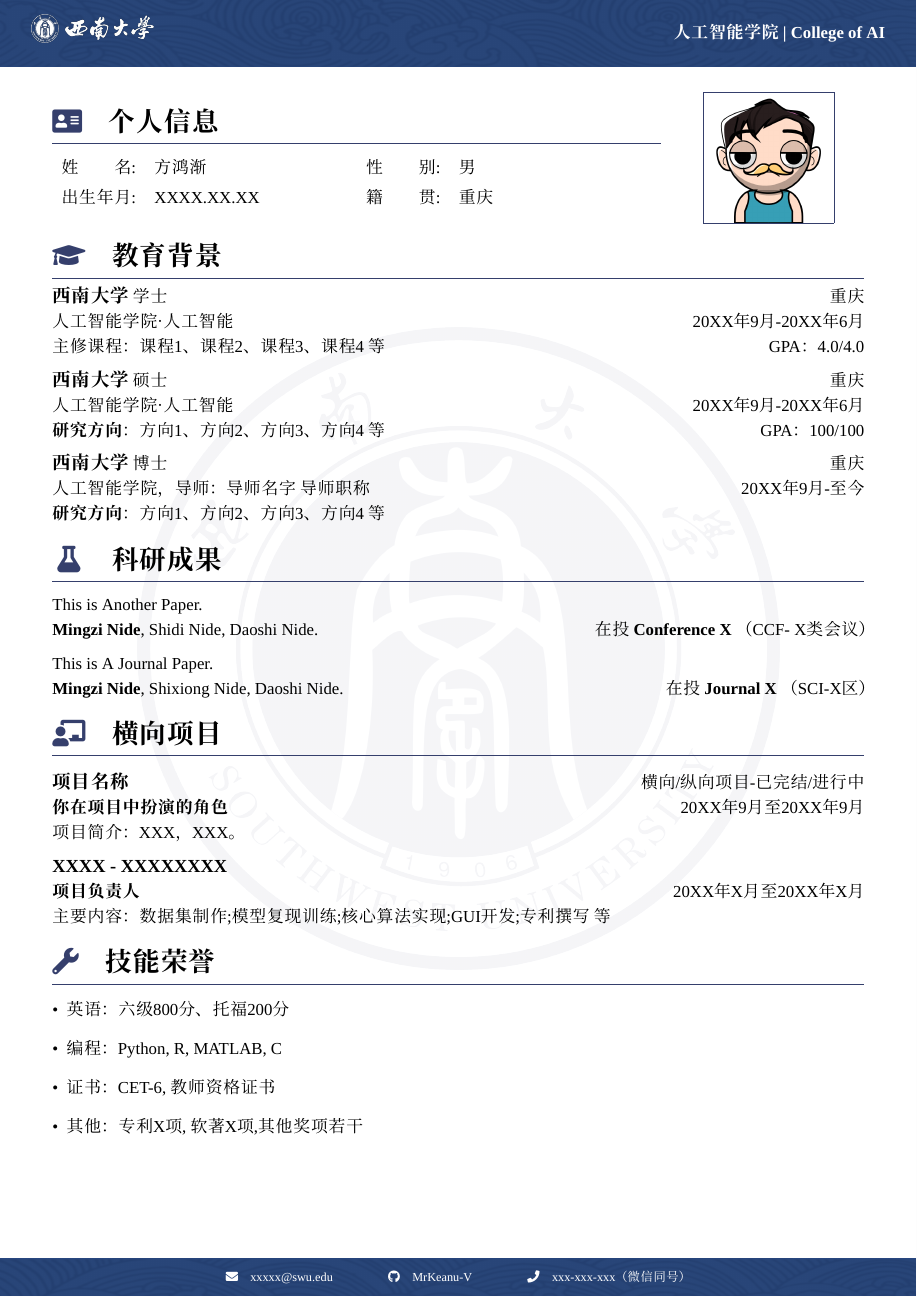
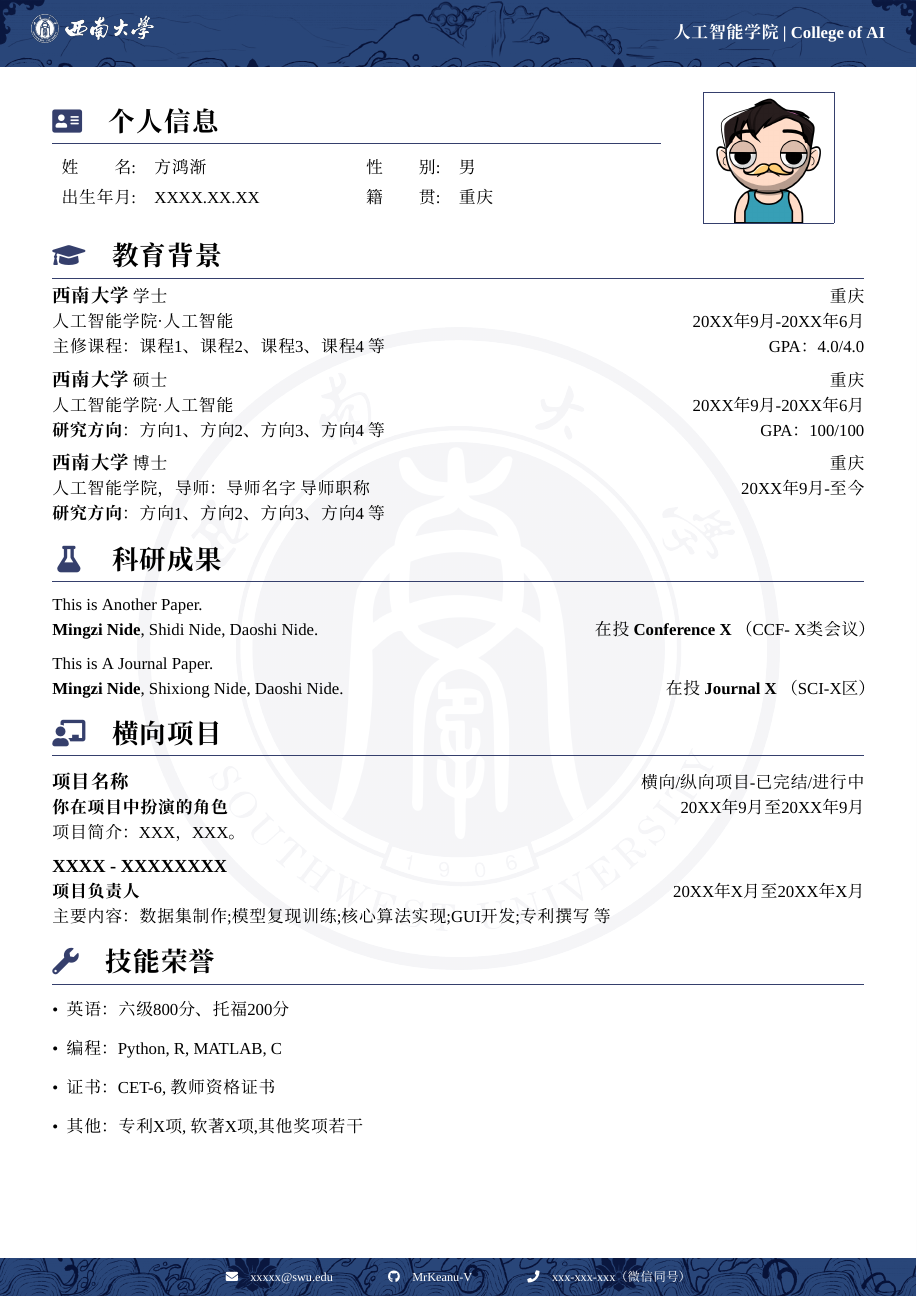
Before and after one commit to MrKeanu-V/SWU_CV_tamplate, a LaTeX document (main.tex): part of the page, cut so that both start at the same text. Compiled offline with XeLaTeX; a missing font is replaced by an installed copy or a similar font.

Commit message:
feat: add swu-style resoures & update docs

```diff
--- a/main.tex
+++ b/main.tex
@@ -52,8 +52,8 @@
     % 页眉：校标组合+学院名
     \begin{tikzpicture}[remember picture, overlay]
         \node[anchor=north, inner sep=0pt](header) at (current page.north){
-            \includegraphics[width=\paperwidth]{images/header.png}
-        };
+            \includegraphics[width=\paperwidth]{images/swu_header_dark.png}
+        }; % 此处修改页眉图片light or dark
         \node[anchor=west](school_logo) at (header.west){
             \hspace{0.5cm}
             \includegraphics[width=0.15\textwidth]{images/swu_logo_1_AIenhanced.png}
```
Also changed, not shown: settings.tex (+1 -0 lines), Preview/SWU西南大学中文简历模版.pdf (deleted), Preview/preview.jpg (deleted), README.md, images/swu_combine.png (added), images/swu_footer_dark.png (added), images/swu_footer_light.png (added), images/swu_header_dark.png (added), images/swu_header_light.png (added), preview/swu_cv_dark.jpg (added), preview/swu_cv_dark.pdf (added), preview/swu_cv_light.jpg (added), preview/swu_cv_light.pdf (added), preview/usage_by_overleaf.png (added), 2 more files, 4 other files.
